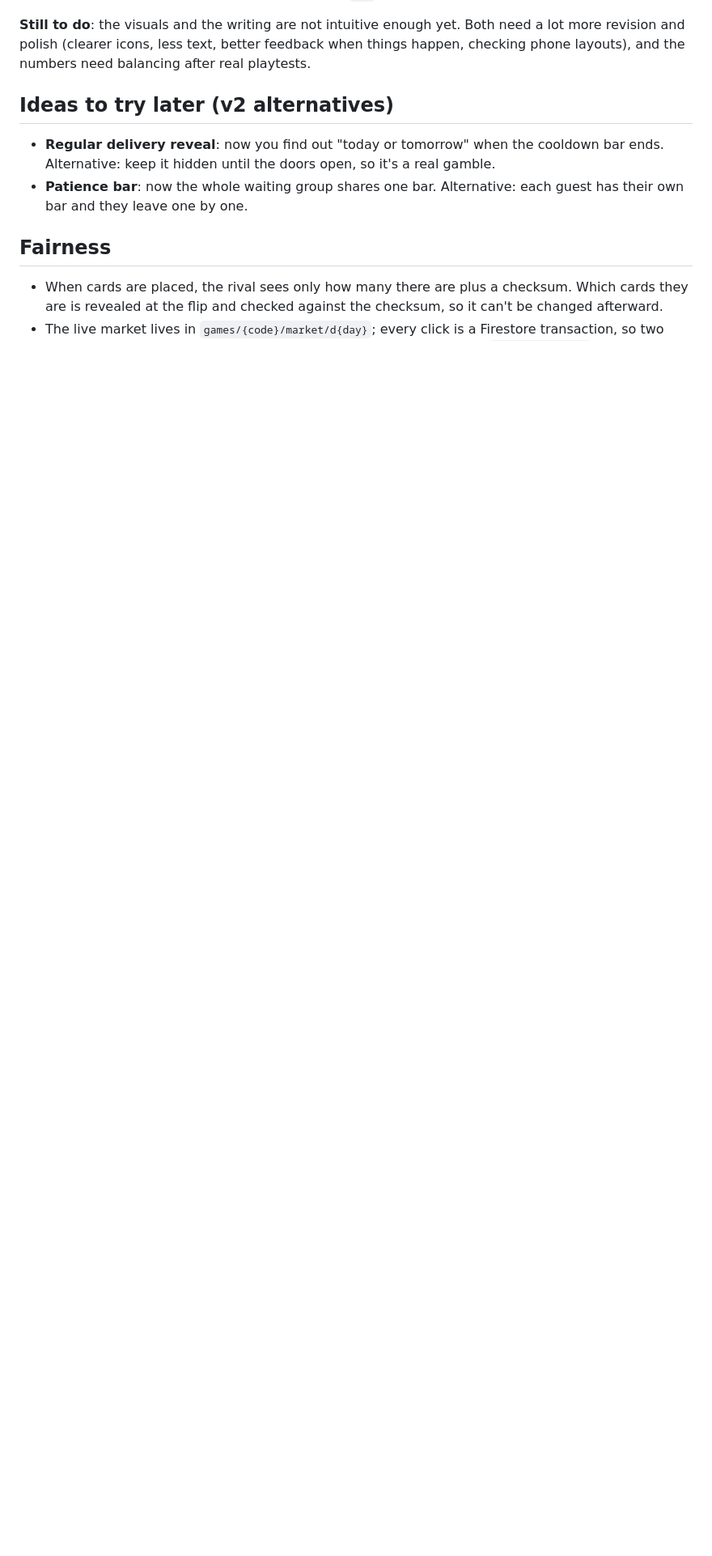
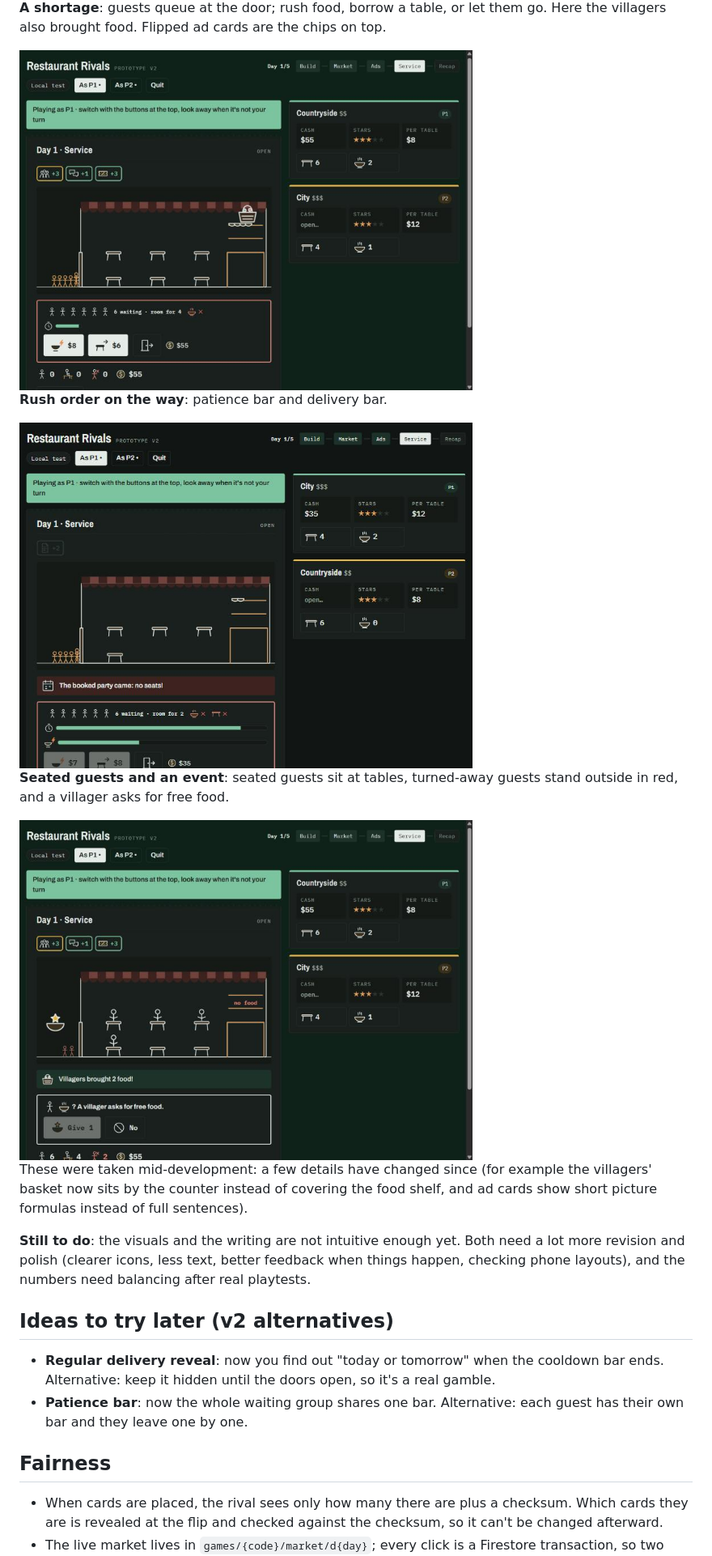
Before and after one commit to PaprikaChen/cs377g_Project3, a Markdown page: README.md, the part around one of its changes. Shown at 81% size. GitHub-like rendering; pictures changed too: docs/screenshots/service-food-event.jpg (added), docs/screenshots/service-rush.jpg (added), docs/screenshots/service-shortage.jpg (added); blank space fills up the shorter version.

```diff
--- a/README.md
+++ b/README.md
@@ -87,3 +101,17 @@ All new numbers are placeholders (marked TBD in `CFG`) until we playtest them.
+**A shortage**: guests queue at the door; rush food, borrow a table, or let them go. Here the villagers also brought food. Flipped ad cards are the chips on top.
+
+<img src="docs/screenshots/service-shortage.jpg" width="560" alt="Guests waiting at the door with the shortage popup">
+
+**Rush order on the way**: patience bar and delivery bar.
+
+<img src="docs/screenshots/service-rush.jpg" width="560" alt="Shortage popup with a rush delivery in progress">
+
+**Seated guests and an event**: seated guests sit at tables, turned-away guests stand outside in red, and a villager asks for free food.
+
+<img src="docs/screenshots/service-food-event.jpg" width="560" alt="Guests seated at tables, two turned away, and a free-food request">
+
+These were taken mid-development: a few details have changed since (for example the villagers' basket now sits by the counter instead of covering the food shelf, and ad cards show short picture formulas instead of full sentences).
+
 **Still to do**: the visuals and the writing are not intuitive enough yet. Both need a lot more revision and polish (clearer icons, less text, better feedback when things happen, checking phone layouts), and the numbers need balancing after real playtests.
 
 ## Ideas to try later (v2 alternatives)
```
Also changed, not shown: other parts of README.md (+14 -0 lines), docs/screenshots/market-shelf.jpg (added), docs/screenshots/pick-shop.jpg (added), docs/screenshots/service-ready.jpg (added).
